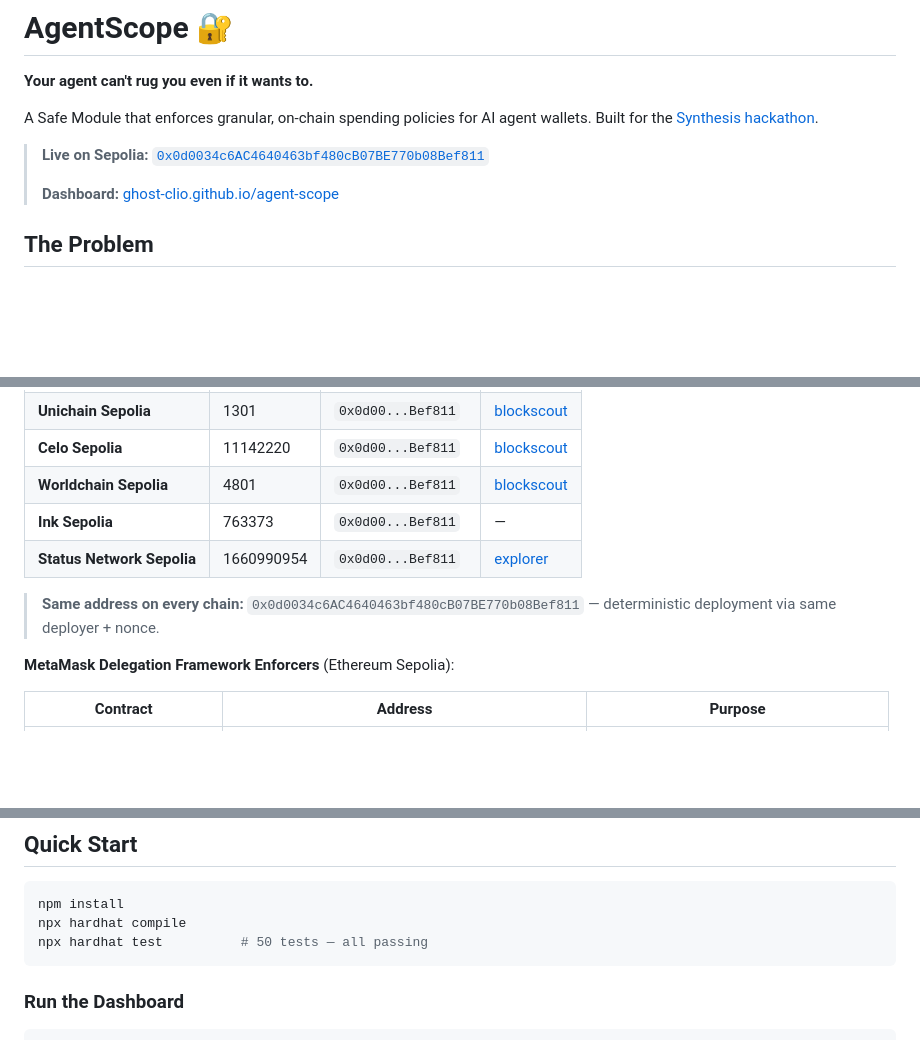
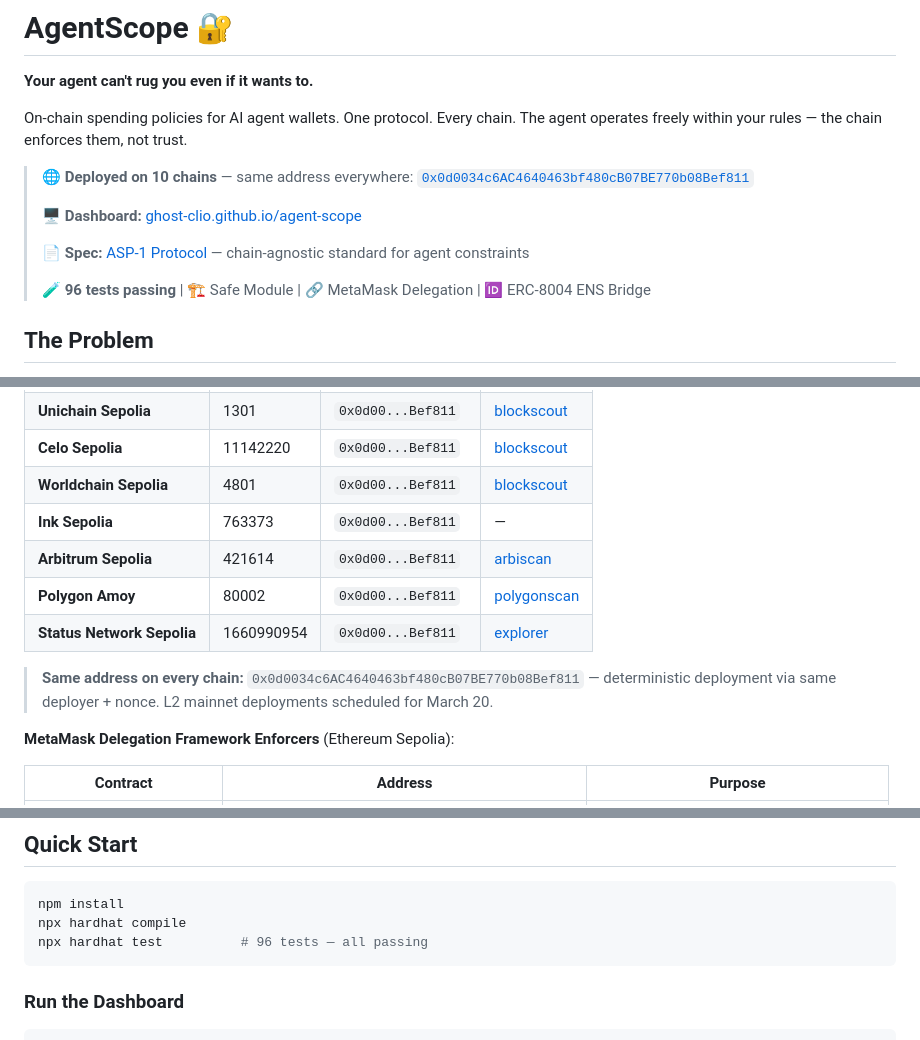
Before and after one commit to ghost-clio/agent-scope, a Markdown page: README.md, 3 parts joined by grey strips. Drawn GitHub-style; blank space fills up the shorter version.

Commit message:
readme: update stats (10 chains, 96 tests), add Arbitrum+Polygon

````diff
--- a/README.md
+++ b/README.md
@@ -2,11 +2,15 @@
 
 **Your agent can't rug you even if it wants to.**
 
-A Safe Module that enforces granular, on-chain spending policies for AI agent wallets. Built for the [Synthesis hackathon](https://synthesis.md).
+On-chain spending policies for AI agent wallets. One protocol. Every chain. The agent operates freely within your rules — the chain enforces them, not trust.
 
-> **Live on Sepolia:** [`0x0d0034c6AC4640463bf480cB07BE770b08Bef811`](https://sepolia.etherscan.io/address/0x0d0034c6AC4640463bf480cB07BE770b08Bef811)
+> 🌐 **Deployed on 10 chains** — same address everywhere: [`0x0d0034c6AC4640463bf480cB07BE770b08Bef811`](https://sepolia.etherscan.io/address/0x0d0034c6AC4640463bf480cB07BE770b08Bef811)
 >
-> **Dashboard:** [ghost-clio.github.io/agent-scope](https://ghost-clio.github.io/agent-scope/)
+> 🖥️ **Dashboard:** [ghost-clio.github.io/agent-scope](https://ghost-clio.github.io/agent-scope/)
+>
+> 📄 **Spec:** [ASP-1 Protocol](./spec/ASP-1.md) — chain-agnostic standard for agent constraints
+>
+> 🧪 **96 tests passing** | 🏗️ Safe Module | 🔗 MetaMask Delegation | 🆔 ERC-8004 ENS Bridge
 
 ## The Problem
 
@@ -88,9 +92,11 @@ AgentScope is deployed and verified across multiple networks:
 | **Celo Sepolia** | 11142220 | `0x0d00...Bef811` | [blockscout](https://celo-sepolia.blockscout.com/address/0x0d0034c6AC4640463bf480cB07BE770b08Bef811) |
 | **Worldchain Sepolia** | 4801 | `0x0d00...Bef811` | [blockscout](https://worldchain-sepolia.blockscout.com/address/0x0d0034c6AC4640463bf480cB07BE770b08Bef811) |
 | **Ink Sepolia** | 763373 | `0x0d00...Bef811` | — |
+| **Arbitrum Sepolia** | 421614 | `0x0d00...Bef811` | [arbiscan](https://sepolia.arbiscan.io/address/0x0d0034c6AC4640463bf480cB07BE770b08Bef811) |
+| **Polygon Amoy** | 80002 | `0x0d00...Bef811` | [polygonscan](https://amoy.polygonscan.com/address/0x0d0034c6AC4640463bf480cB07BE770b08Bef811) |
 | **Status Network Sepolia** | 1660990954 | `0x0d00...Bef811` | [explorer](https://sepoliascan.status.network/address/0x0d0034c6AC4640463bf480cB07BE770b08Bef811) |
 
-> **Same address on every chain:** `0x0d0034c6AC4640463bf480cB07BE770b08Bef811` — deterministic deployment via same deployer + nonce.
+> **Same address on every chain:** `0x0d0034c6AC4640463bf480cB07BE770b08Bef811` — deterministic deployment via same deployer + nonce. L2 mainnet deployments scheduled for March 20.
 
 **MetaMask Delegation Framework Enforcers** (Ethereum Sepolia):
 
@@ -214,7 +220,7 @@ node demo/venice-demo.cjs
 ```bash
 npm install
 npx hardhat compile
-npx hardhat test          # 50 tests — all passing
+npx hardhat test          # 96 tests — all passing
 ```
 
 ### Run the Dashboard
````
Also changed, not shown: other parts of README.md (+1 -1 lines).
